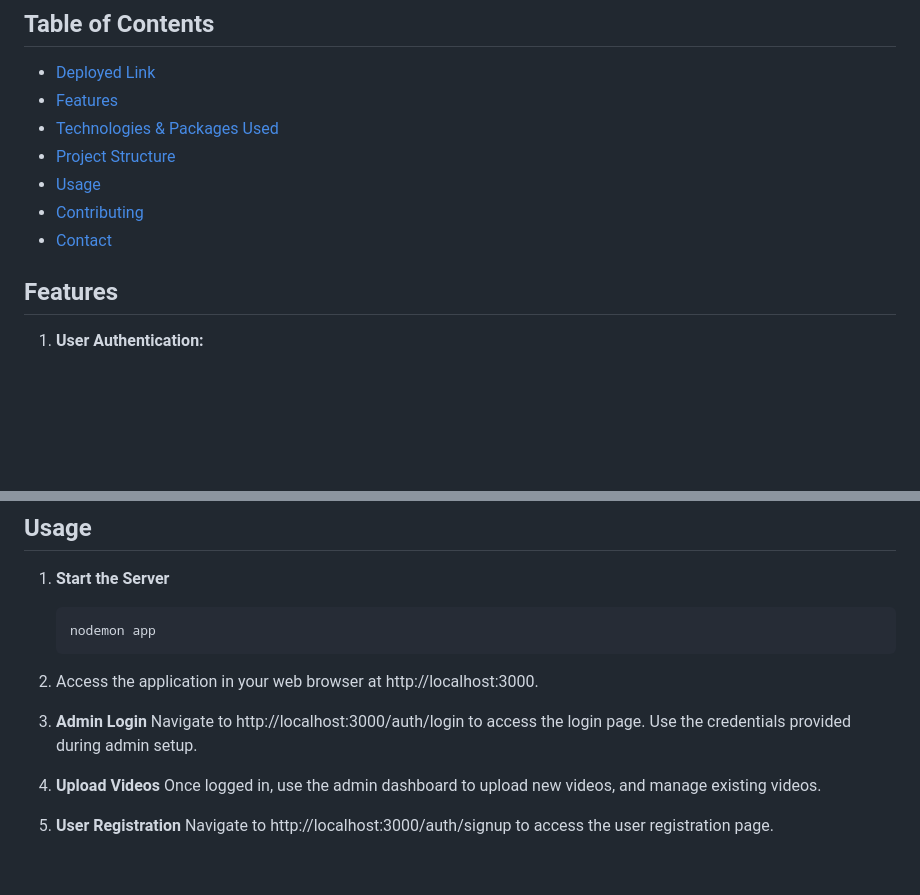
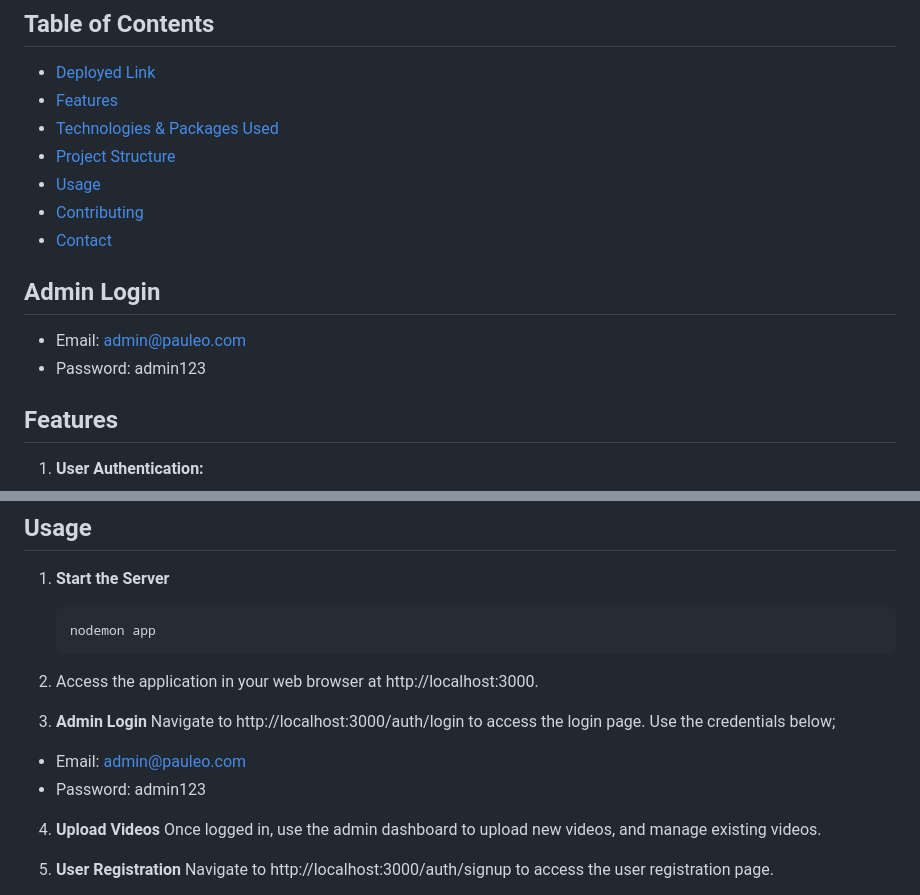
Before and after one commit to nullstead/pauleo, a Markdown page: README.md, 2 parts joined by grey strips. Drawn GitHub-style; blank space fills up the shorter version.

Commit message:
updated .REAME with admin logins

```diff
--- a/README.md
+++ b/README.md
@@ -16,7 +16,10 @@ Welcome to Paul Leonard's Video Hosting Platform – a bespoke solution designed
 - [Contributing](#contributing)
 - [Contact](#contact)
 
+## Admin Login
 
+-  Email: admin@pauleo.com
+-  Password: admin123
 
 ## Features
 
@@ -133,7 +136,9 @@ video-platform/
 2. Access the application in your web browser at http://localhost:3000.
 
 3. **Admin Login**
-  Navigate to http://localhost:3000/auth/login to access the login page. Use the credentials provided during admin setup.
+  Navigate to http://localhost:3000/auth/login to access the login page. Use the credentials below;
+  - Email: admin@pauleo.com
+  - Password: admin123
 
 4. **Upload Videos**
   Once logged in, use the admin dashboard to upload new videos, and manage existing videos.
```
